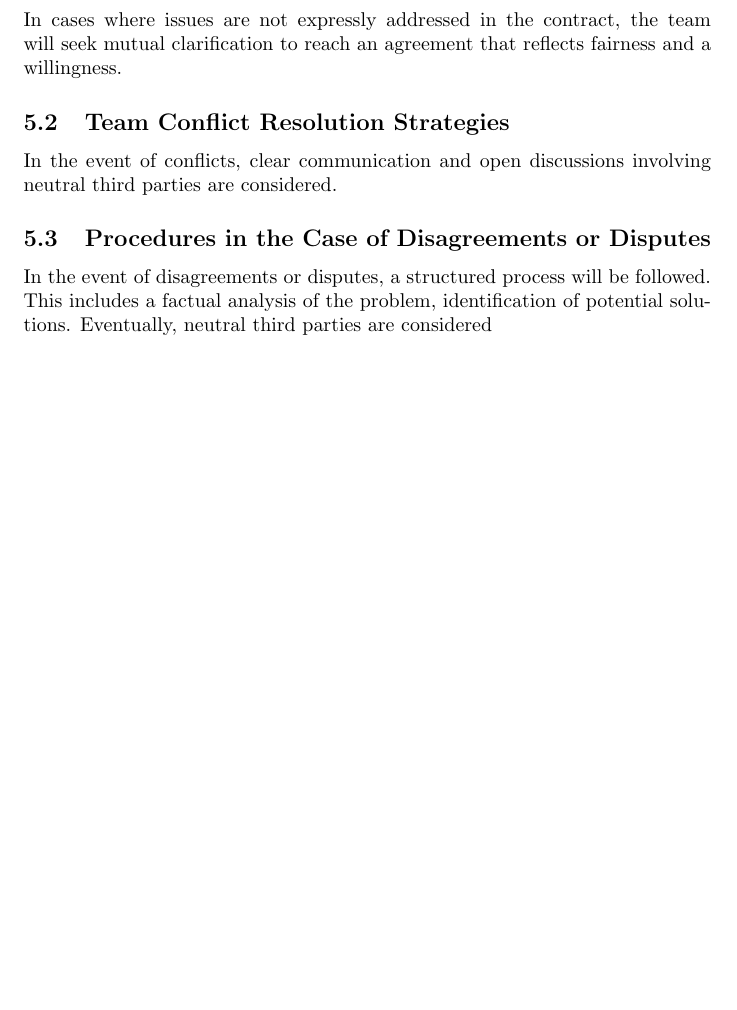
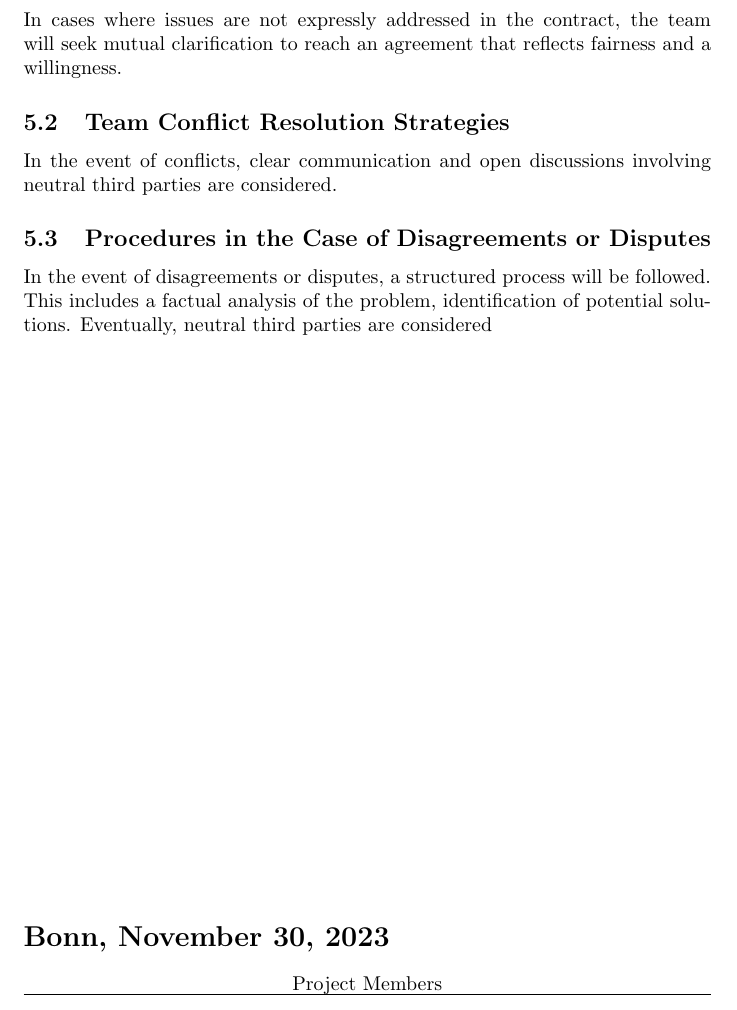
Before and after one commit to aisven/drawing2story, a LaTeX document (documents/project_agreement/project_agreement.tex): part of page 4 of 4, cut so that both start at the same text, the shorter picture padded with empty space. Compiled offline with pdfLaTeX.

Commit message:
Update project agreement document with signatures section

```diff
--- a/documents/project_agreement/project_agreement.tex
+++ b/documents/project_agreement/project_agreement.tex
@@ -79,4 +79,14 @@ In cases where issues are not expressly addressed in the contract, the team will
 In the event of conflicts, clear communication and open discussions involving neutral third parties are considered.
 \subsection{Procedures in the Case of Disagreements or Disputes}
 In the event of disagreements or disputes, a structured process will be followed. This includes a factual analysis of the problem, identification of potential solutions. Eventually, neutral third parties are considered
+
+\vfill
+\section*{Bonn, \today}
+
+\begin{minipage}{1\textwidth}
+	\centering
+	Project Members
+	\hrule
+\end{minipage}
+
 \end{document}
```
Also changed, not shown: documents/project_agreement/project_agreement.pdf.
